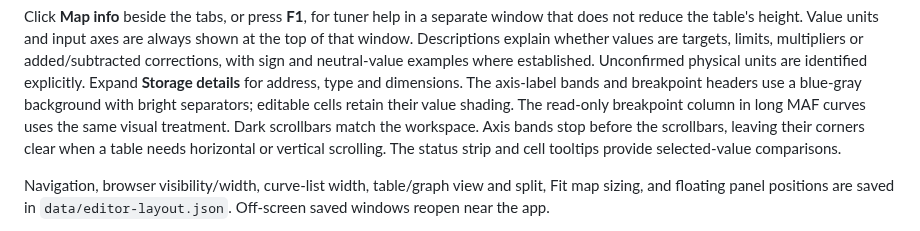
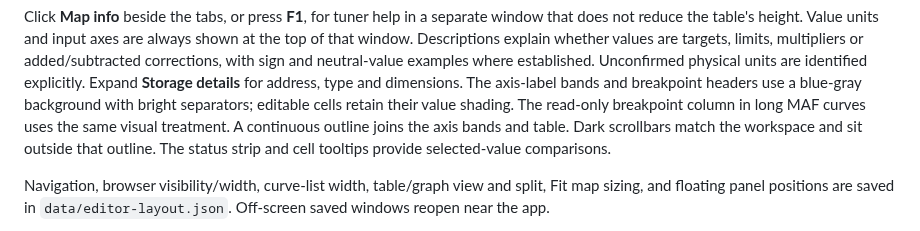
Before and after one commit to mrphyslaw/SpeedLink, a Markdown page: docs/EDITOR.md, the part around the change. Rendered like a GitHub page.

```diff
--- a/docs/EDITOR.md
+++ b/docs/EDITOR.md
@@ -122,8 +122,8 @@ Expand **Storage details** for address, type and dimensions.
 The axis-label bands and breakpoint headers use a blue-gray background with
 bright separators; editable cells retain their value shading. The read-only
 breakpoint column in long MAF curves uses the same visual treatment.
-Dark scrollbars match the workspace. Axis bands stop before the scrollbars,
-leaving their corners clear when a table needs horizontal or vertical scrolling.
+A continuous outline joins the axis bands and table. Dark scrollbars match the
+workspace and sit outside that outline.
 The status strip and cell tooltips provide selected-value comparisons.
 
 Navigation, browser visibility/width, curve-list width, table/graph view and
```
Also changed, not shown: README.md (+3 -3 lines), dotnet/docs/Validation.md (+9 -0 lines), docs/editor/images/curve-editor.png, docs/editor/images/fit-map.png, docs/editor/images/table-preview.png, docs/editor/images/workspace-alpha8.png (added), 9 other files.
